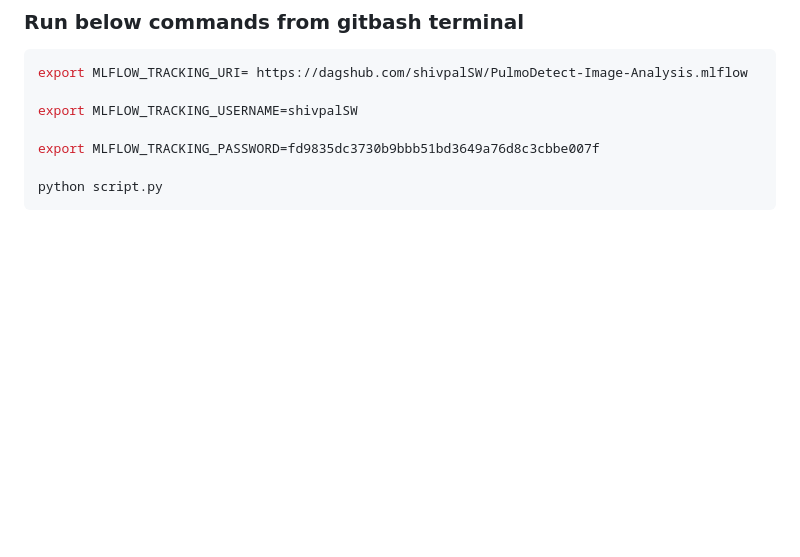
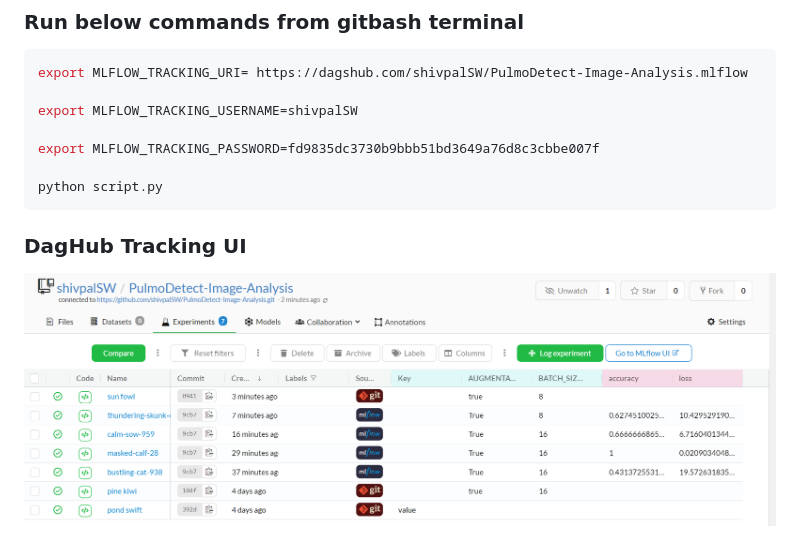
Before and after one commit to shivpalSW/PulmoDetect-Image-Analysis, a Markdown page: README.md, the part around the change. Rendered like a GitHub page; pictures changed too: image.png (added); blank space fills up the shorter version.

````diff
--- a/README.md
+++ b/README.md
@@ -28,3 +28,6 @@ export MLFLOW_TRACKING_PASSWORD=fd9835dc3730b9bbb51bd3649a76d8c3cbbe007f
 
 python script.py
 ```
+
+### DagHub Tracking UI
+![alt text](image.png)
````
